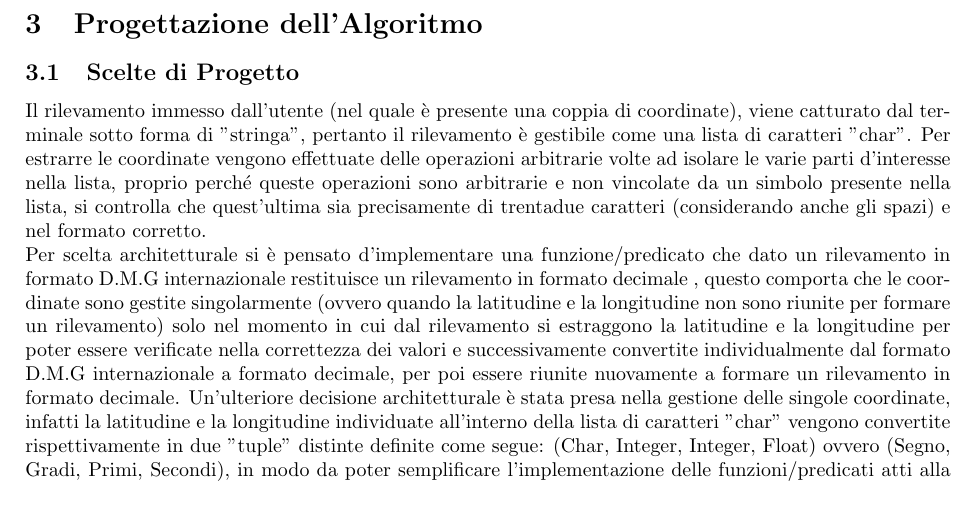
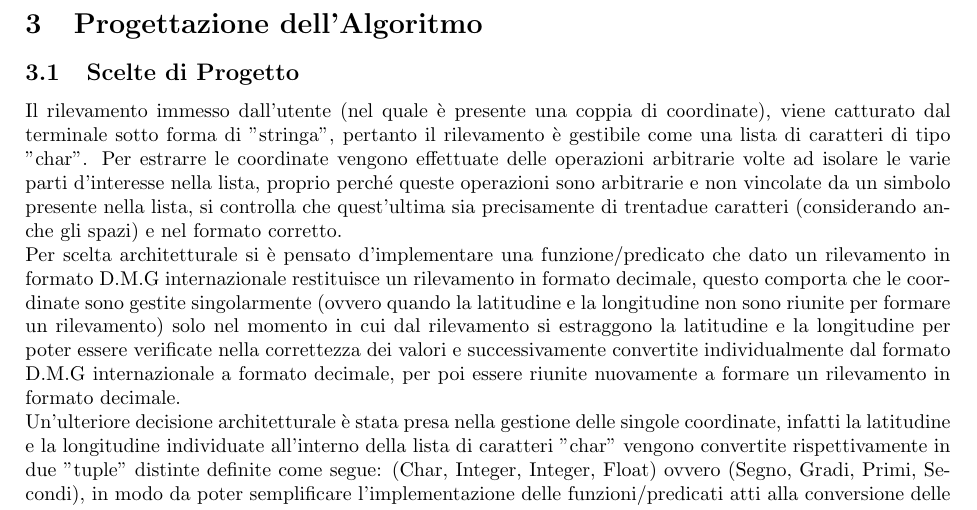
Before and after one commit to R0mb0/Course-calculator, a LaTeX document (Report/Report.tex): part of page 4 of 32, cut so that both start at the same text. Compiled offline with pdfLaTeX.

Commit message:
Minor Fixes

```diff
--- a/Report/Report.tex
+++ b/Report/Report.tex
@@ -92,8 +92,8 @@ Dato l'inserimento di due rilevamenti nel formato prima specificato, le operazio
 
 \section{Progettazione dell'Algoritmo}
 \subsection{Scelte di Progetto}
-Il rilevamento immesso dall'utente (nel quale è presente una coppia di coordinate), viene catturato dal terminale sotto forma di "stringa", pertanto il rilevamento è gestibile come una lista di caratteri "char". Per estrarre le coordinate vengono effettuate delle operazioni arbitrarie volte ad isolare le varie parti d'interesse nella lista, proprio perché queste operazioni sono arbitrarie e non vincolate da un simbolo presente nella lista, si controlla che quest'ultima sia precisamente di trentadue caratteri (considerando anche gli spazi) e nel formato corretto.\\
-Per scelta architetturale si è pensato d'implementare una funzione/predicato che dato un rilevamento in formato D.M.G internazionale restituisce un rilevamento in formato decimale , questo comporta che le coordinate sono gestite singolarmente (ovvero quando la latitudine e la longitudine non sono riunite per formare un rilevamento) solo nel momento in cui dal rilevamento si estraggono la latitudine e la longitudine per poter essere verificate nella correttezza dei valori e successivamente convertite individualmente dal formato D.M.G internazionale a formato decimale, per poi essere riunite nuovamente a formare un rilevamento in formato decimale.
+Il rilevamento immesso dall'utente (nel quale è presente una coppia di coordinate), viene catturato dal terminale sotto forma di "stringa", pertanto il rilevamento è gestibile come una lista di caratteri di tipo "char". Per estrarre le coordinate vengono effettuate delle operazioni arbitrarie volte ad isolare le varie parti d'interesse nella lista, proprio perché queste operazioni sono arbitrarie e non vincolate da un simbolo presente nella lista, si controlla che quest'ultima sia precisamente di trentadue caratteri (considerando anche gli spazi) e nel formato corretto.\\
+Per scelta architetturale si è pensato d'implementare una funzione/predicato che dato un rilevamento in formato D.M.G internazionale restituisce un rilevamento in formato decimale, questo comporta che le coordinate sono gestite singolarmente (ovvero quando la latitudine e la longitudine non sono riunite per formare un rilevamento) solo nel momento in cui dal rilevamento si estraggono la latitudine e la longitudine per poter essere verificate nella correttezza dei valori e successivamente convertite individualmente dal formato D.M.G internazionale a formato decimale, per poi essere riunite nuovamente a formare un rilevamento in formato decimale.\\
  Un'ulteriore decisione architetturale è stata presa nella gestione delle singole coordinate, infatti la latitudine e la longitudine individuate all'interno della lista di caratteri "char" vengono convertite rispettivamente in due "tuple" distinte definite come segue: (Char, Integer, Integer, Float) ovvero (Segno, Gradi, Primi, Secondi), in modo da poter semplificare l'implementazione delle funzioni/predicati atti alla conversione delle coordinate dal formato D.M.G internazionale al formato decimale. Nel caso specifico del Prolog al posto delle "tuple" vengono utilizzate delle liste formate da elementi atomici definite come segue:  [Segno, Gradi, Primi, Secondi].
 
 \subsection{Passi dell'Algoritmo}
```
